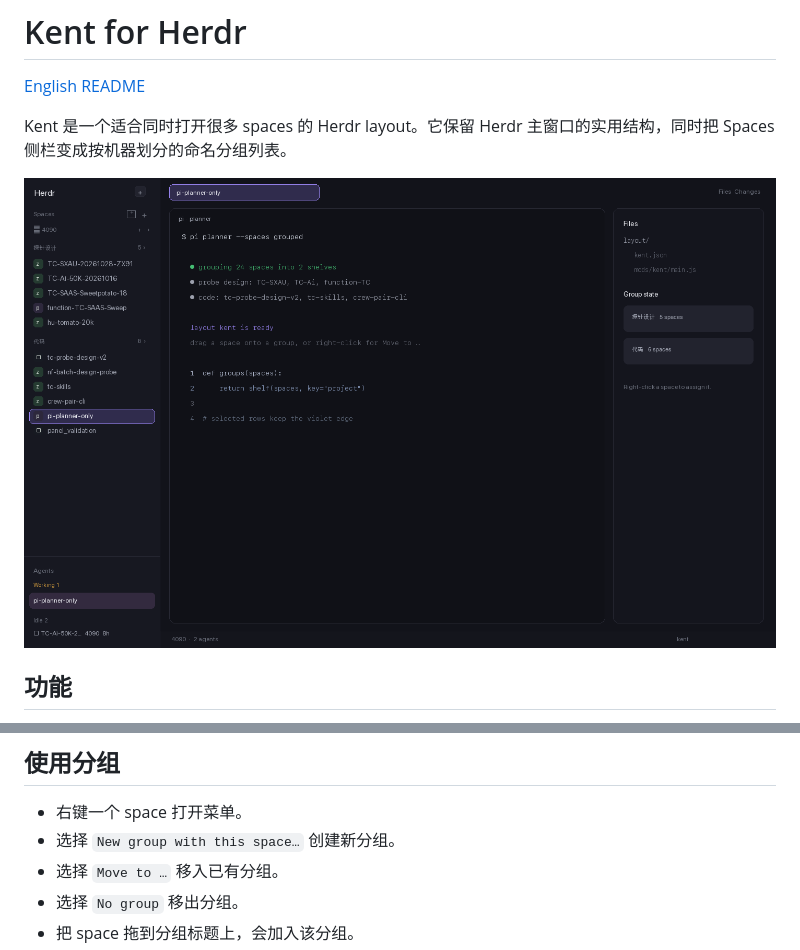
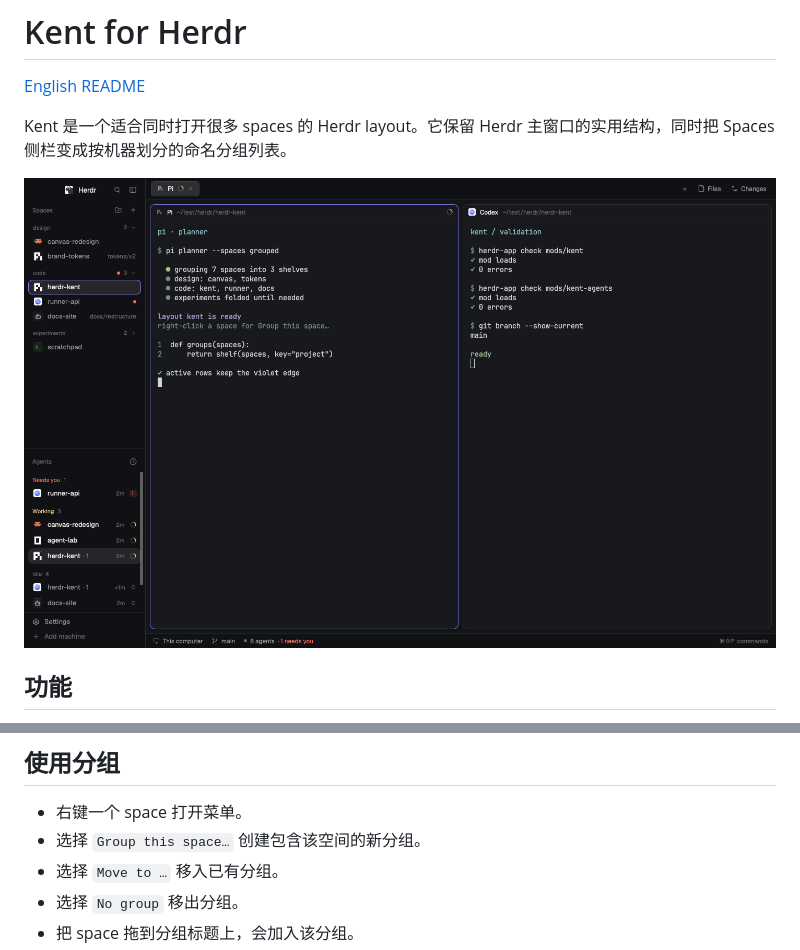
Before and after one commit to bioShaun/herdr-kent, a Markdown page: README.zh-CN.md, 2 parts joined by grey strips. GitHub-like rendering; pictures changed too: preview.png.

```diff
--- a/README.zh-CN.md
+++ b/README.zh-CN.md
@@ -70,7 +70,7 @@ herdr-app do layout.switch '{"name":"main"}'
 ## 使用分组
 
 - 右键一个 space 打开菜单。
-- 选择 `New group with this space…` 创建新分组。
+- 选择 `Group this space…` 创建包含该空间的新分组。
 - 选择 `Move to …` 移入已有分组。
 - 选择 `No group` 移出分组。
 - 把 space 拖到分组标题上，会加入该分组。
```
Also changed, not shown: README.md (+1 -1 lines), RECIPE.md (+1 -1 lines), 1 other file.
